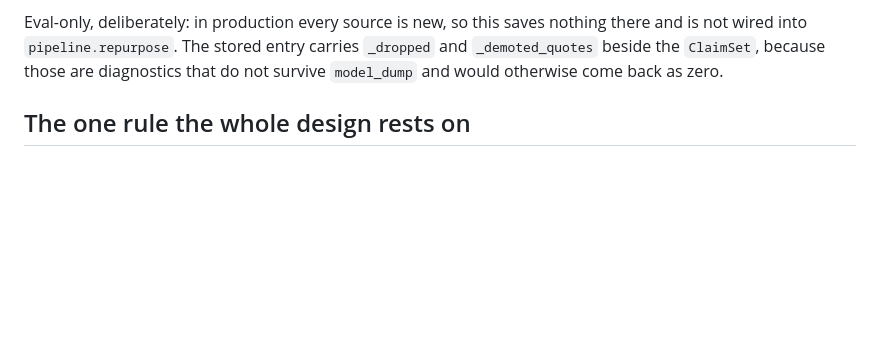
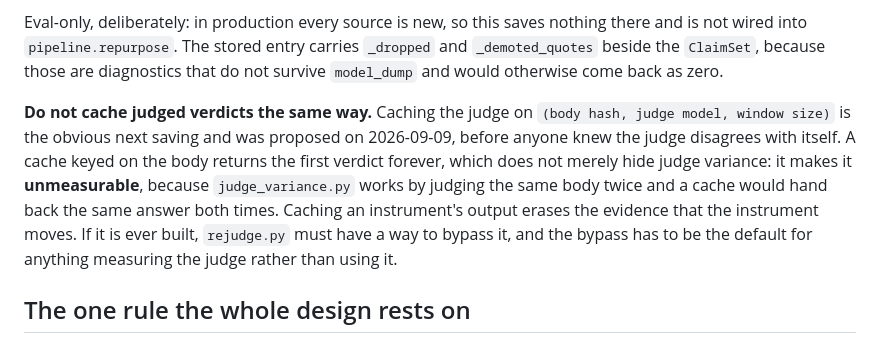
Before and after one commit to veer0608/recut, a Markdown page: CLAUDE.md, the part around the change. GitHub-like rendering; blank space fills up the shorter version.

Commit message:
Say why the judge must not get the cache the inventory got
Caching judged verdicts on (body hash, judge model, window size) was proposed on
the 9th as the next obvious saving after the inventory cache, and it was a
reasonable idea at the time. The 10th made it a bad one.

A cache keyed on the body returns the first verdict forever. That does not just
hide judge variance, it makes it unmeasurable: judge_variance.py works by judging
the same body twice, and a cache would hand back the same answer both times and
report a perfectly stable instrument. Caching an instrument's output erases the
evidence that the instrument moves.

The saving is still real and may still be worth taking. If it is, rejudge.py needs
a bypass, and the bypass has to be the default for anything measuring the judge
rather than using it. Written down because the proposal is in this file's history
and the reason not to take it as written is one day newer.

```diff
--- a/CLAUDE.md
+++ b/CLAUDE.md
@@ -85,6 +85,16 @@ Eval-only, deliberately: in production every source is new, so this saves nothin
 and is not wired into `pipeline.repurpose`. The stored entry carries `_dropped` and
 `_demoted_quotes` beside the `ClaimSet`, because those are diagnostics that do not
 survive `model_dump` and would otherwise come back as zero.
+
+**Do not cache judged verdicts the same way.** Caching the judge on
+`(body hash, judge model, window size)` is the obvious next saving and was proposed on
+2026-09-09, before anyone knew the judge disagrees with itself. A cache keyed on the body
+returns the first verdict forever, which does not merely hide judge variance: it makes it
+**unmeasurable**, because `judge_variance.py` works by judging the same body twice and a
+cache would hand back the same answer both times. Caching an instrument's output erases
+the evidence that the instrument moves. If it is ever built, `rejudge.py` must have a way
+to bypass it, and the bypass has to be the default for anything measuring the judge
+rather than using it.
 
 ## The one rule the whole design rests on
 
```
